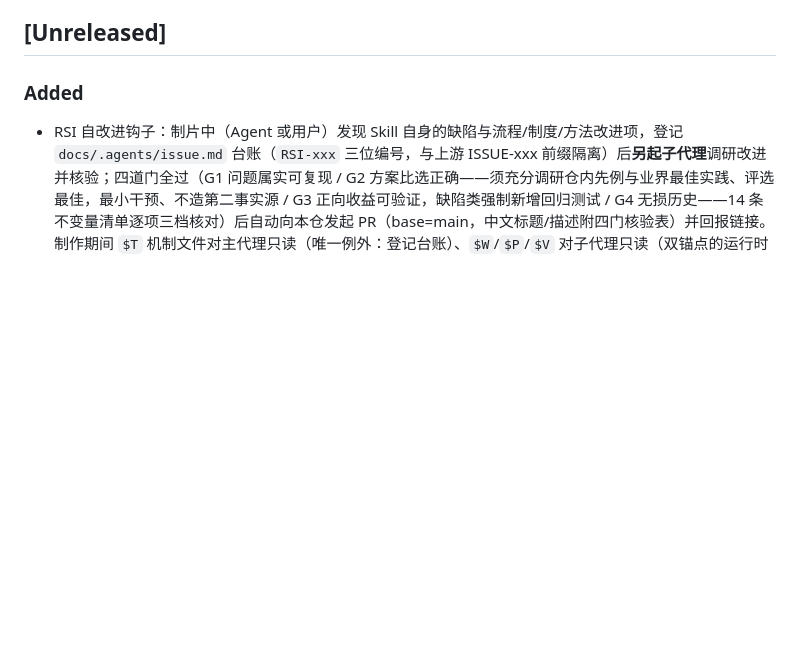
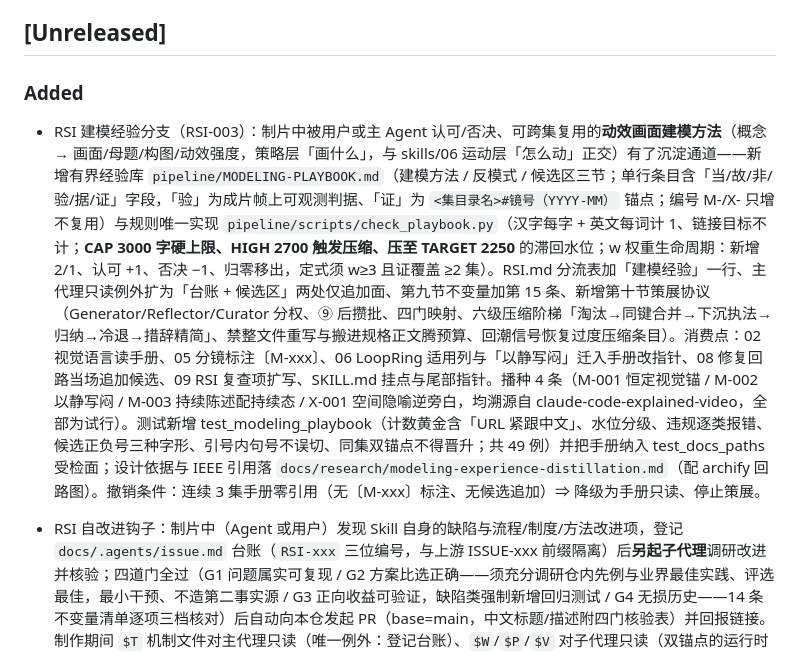
Before and after one commit to ThreeFish-AI/to-video, a Markdown page: CHANGELOG.md, the part around the change. Rendered like a GitHub page; blank space fills up the shorter version.

```diff
--- a/CHANGELOG.md
+++ b/CHANGELOG.md
@@ -5,6 +5,8 @@ All notable changes to this project will be documented in this file.
 ## [Unreleased]
 
 ### Added
+
+- RSI 建模经验分支（RSI-003）：制片中被用户或主 Agent 认可/否决、可跨集复用的**动效画面建模方法**（概念 → 画面/母题/构图/动效强度，策略层「画什么」，与 skills/06 运动层「怎么动」正交）有了沉淀通道——新增有界经验库 `pipeline/MODELING-PLAYBOOK.md`（建模方法 / 反模式 / 候选区三节；单行条目含「当/故/非/验/据/证」字段，「验」为成片帧上可观测判据、「证」为 `<集目录名>#镜号（YYYY-MM）` 锚点；编号 M-/X- 只增不复用）与规则唯一实现 `pipeline/scripts/check_playbook.py`（汉字每字 + 英文每词计 1、链接目标不计；**CAP 3000 字硬上限、HIGH 2700 触发压缩、压至 TARGET 2250** 的滞回水位；w 权重生命周期：新增 2/1、认可 +1、否决 −1、归零移出，定式须 w≥3 且证覆盖 ≥2 集）。RSI.md 分流表加「建模经验」一行、主代理只读例外扩为「台账 + 候选区」两处仅追加面、第九节不变量加第 15 条、新增第十节策展协议（Generator/Reflector/Curator 分权、⑨ 后攒批、四门映射、六级压缩阶梯「淘汰→同键合并→下沉执法→归纳→冷退→措辞精简」、禁整文件重写与搬进规格正文腾预算、回潮信号恢复过度压缩条目）。消费点：02 视觉语言读手册、05 分镜标注〔M-xxx〕、06 LoopRing 适用列与「以静写闷」迁入手册改指针、08 修复回路当场追加候选、09 RSI 复查项扩写、SKILL.md 挂点与尾部指针。播种 4 条（M-001 恒定视觉锚 / M-002 以静写闷 / M-003 持续陈述配持续态 / X-001 空间隐喻逆旁白，均溯源自 claude-code-explained-video，全部为试行）。测试新增 test_modeling_playbook（计数黄金含「URL 紧跟中文」、水位分级、违规逐类报错、候选正负号三种字形、引号内句号不误切、同集双锚点不得晋升；共 49 例）并把手册纳入 test_docs_paths 受检面；设计依据与 IEEE 引用落 `docs/research/modeling-experience-distillation.md`（配 archify 回路图）。撤销条件：连续 3 集手册零引用（无〔M-xxx〕标注、无候选追加）⇒ 降级为手册只读、停止策展。
 
 - RSI 自改进钩子：制片中（Agent 或用户）发现 Skill 自身的缺陷与流程/制度/方法改进项，登记 `docs/.agents/issue.md` 台账（`RSI-xxx` 三位编号，与上游 ISSUE-xxx 前缀隔离）后**另起子代理**调研改进并核验；四道门全过（G1 问题属实可复现 / G2 方案比选正确——须充分调研仓内先例与业界最佳实践、评选最佳，最小干预、不造第二事实源 / G3 正向收益可验证，缺陷类强制新增回归测试 / G4 无损历史——14 条不变量清单逐项三档核对）后自动向本仓发起 PR（base=main，中文标题/描述附四门核验表）并回报链接。制作期间 `$T` 机制文件对主代理只读（唯一例外：登记台账）、`$W`/`$P`/`$V` 对子代理只读（双锚点的运行时延伸）；阻断性缺陷走快速通道但一门不省；`$T` 非 git 安装时大声退出走 GitHub Issue 或 clone 迁移。协议正文落根级 RSI.md（元机制与 pipeline/ 视频机制正交，可直接作子代理 prompt 底稿），test_docs_paths 受检面扩至 RSI.md（围栏/链接/变量定义/混锚执法）；SKILL.md 加「自改进回路（RSI）」短节与 1 条关键不变量，skills/09 交付件清单加 1 个非阻断复查 checkbox（含种子条目 RSI-001 记录本机制落地）。撤销条件：若 RSI 产出的低质量 PR 噪声大于收益、或四门核验成本显著拖慢制片，可降级为「仅登记台账、PR 由用户手动发起」。
 
```
Also changed, not shown: README.md (+2 -0 lines), docs/research/modeling-experience-distillation.md (added, +103 -0 lines), docs/assets/architecture/modeling-experience--loop-dark.png (added), docs/assets/architecture/modeling-experience--loop-light.png (added), 2 other files.
